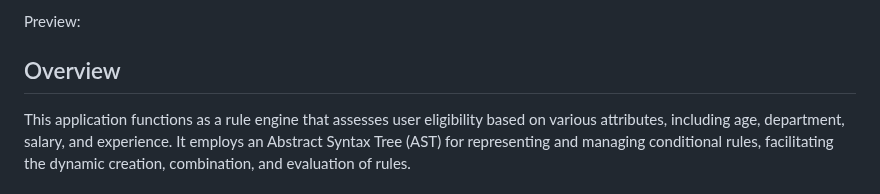
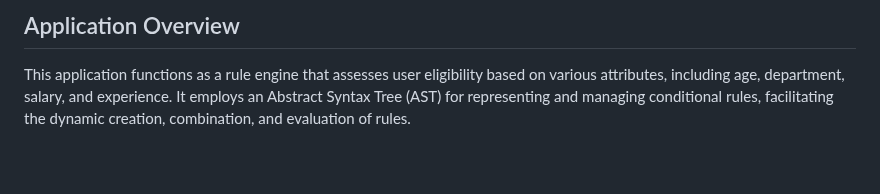
Before and after one commit to yenniprasad/Rule-Engine-Appliacation, a Markdown page: README.md, the part around one of its changes. Rendered like a GitHub page; blank space fills up the shorter version.

```diff
--- a/README.md
+++ b/README.md
@@ -4,7 +3,5 @@
 
-Preview:
-
-## Overview
+## Application Overview
 
 This application functions as a rule engine that assesses user eligibility based on various attributes, including age, department, salary, and experience. It employs an Abstract Syntax Tree (AST) for representing and managing conditional rules, facilitating the dynamic creation, combination, and evaluation of rules.
 
```
Also changed, not shown: other parts of README.md (+4 -6 lines).
